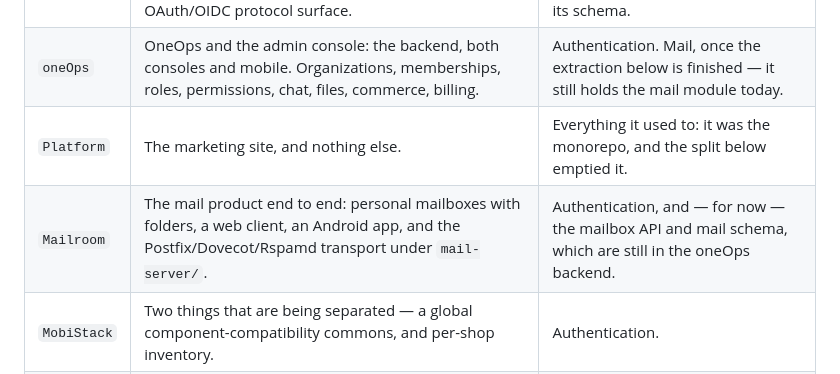
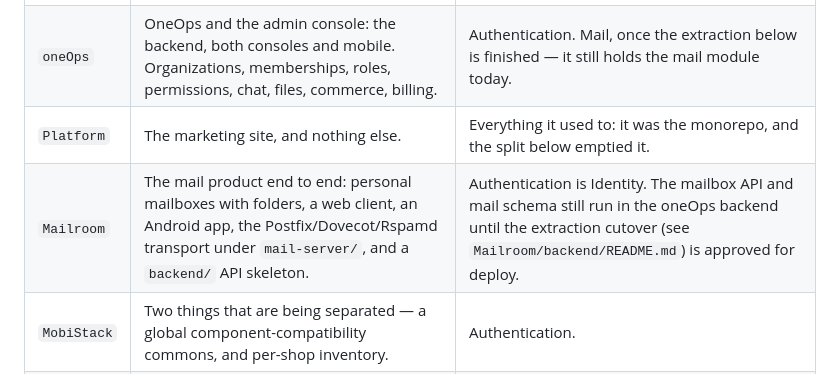
Before and after one commit to prabhixtechnologies/infra, a Markdown page: docs/STRATEGY.md, the part around the change. Rendered like a GitHub page.

Commit message:
Note Mailroom backend skeleton in STRATEGY
Co-authored-by: Cursor <cursoragent@cursor.com>

```diff
--- a/docs/STRATEGY.md
+++ b/docs/STRATEGY.md
@@ -24,7 +24,7 @@ follows from that sentence.
 | `Identity` | Who you are. Credentials, lockout, sessions, refresh rotation, magic links, OTP, SSO linking, and the OAuth/OIDC protocol surface. | What you can do. No organization, shop, role or permission appears in its schema. |
 | `oneOps` | OneOps and the admin console: the backend, both consoles and mobile. Organizations, memberships, roles, permissions, chat, files, commerce, billing. | Authentication. Mail, once the extraction below is finished — it still holds the mail module today. |
 | `Platform` | The marketing site, and nothing else. | Everything it used to: it was the monorepo, and the split below emptied it. |
-| `Mailroom` | The mail product end to end: personal mailboxes with folders, a web client, an Android app, and the Postfix/Dovecot/Rspamd transport under `mail-server/`. | Authentication, and — for now — the mailbox API and mail schema, which are still in the oneOps backend. |
+| `Mailroom` | The mail product end to end: personal mailboxes with folders, a web client, an Android app, the Postfix/Dovecot/Rspamd transport under `mail-server/`, and a `backend/` API skeleton. | Authentication is Identity. The mailbox API and mail schema still run in the oneOps backend until the extraction cutover (see `Mailroom/backend/README.md`) is approved for deploy. |
 | `MobiStack` | Two things that are being separated — a global component-compatibility commons, and per-shop inventory. | Authentication. |
 | `Infra` | How it all runs: Compose, Caddy, the deploy scripts, the databases' init SQL, and these documents. | Any application code. |
 
```
